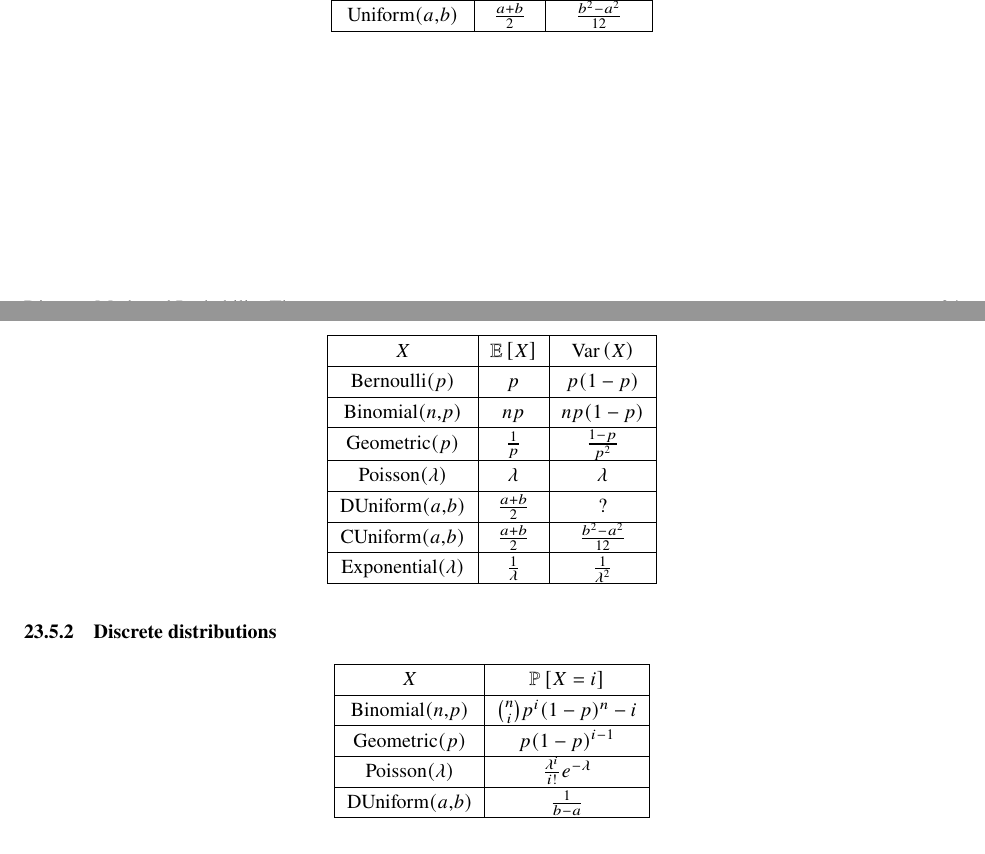
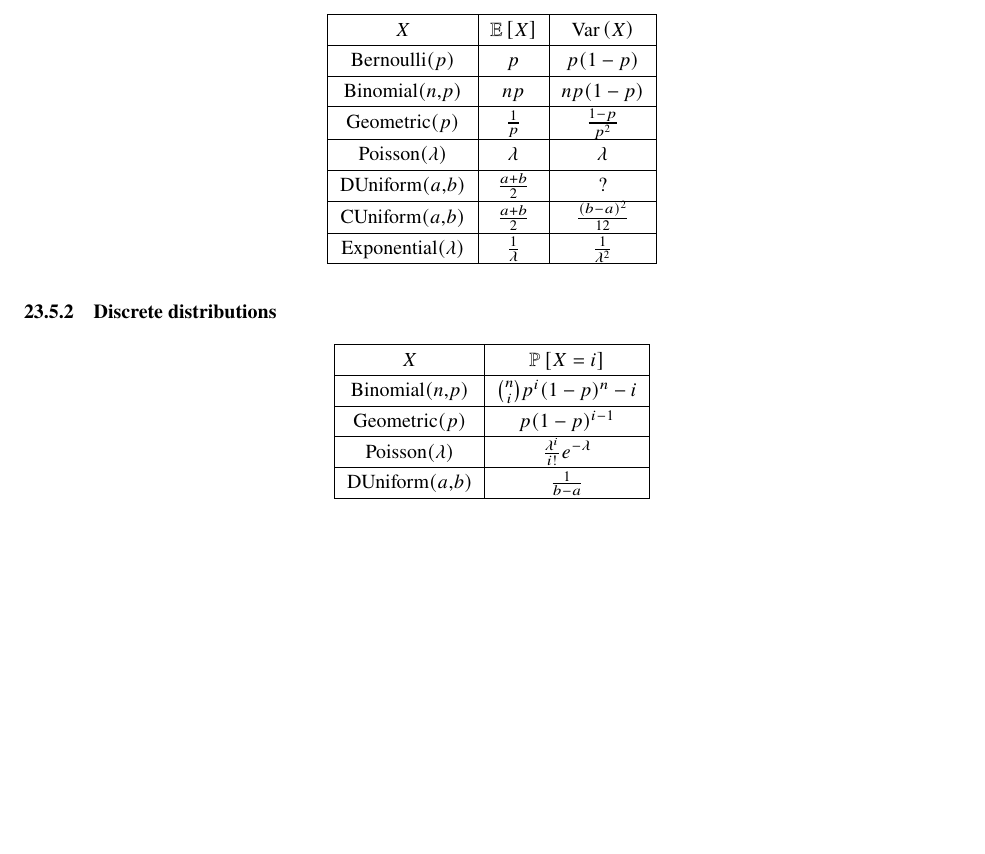
Before and after one commit to skswaminathan/CS70-Mini-Lectures, a LaTeX document (sp23 mini lecs/all_lectures.tex, which reads sp23 mini lecs/indiv_lectures/lecture21.tex, sp23 mini lecs/indiv_lectures/lecture23.tex): two parts of pages 34 and 37 of 39 before the commit and part of page 37 of 39 after it, the two joined at a grey line, cut at the place of the change, the shorter picture padded with empty space. Compiled offline with pdfLaTeX.

Commit message:
fixed variance for uniform

```diff
--- a/sp23 mini lecs/indiv_lectures/lecture21.tex
+++ b/sp23 mini lecs/indiv_lectures/lecture21.tex
@@ -32,7 +32,7 @@ The result above is known as \textbf{law of iterated expectation}. Formally, it'
         \hline
         $\text{Poisson}(\lambda)$ & $\lambda$ & $\lambda$ \\
         \hline
-        $\text{Uniform}(a,b)$ & $\frac{a+b}{2}$ & $\frac{b^2-a^2}{12}$ \\
+        $\text{Uniform}(a,b)$ & $\frac{a+b}{2}$ & ? \\
         \hline
     \end{tabular}
 \end{center}
--- a/sp23 mini lecs/indiv_lectures/lecture23.tex
+++ b/sp23 mini lecs/indiv_lectures/lecture23.tex
@@ -70,7 +70,7 @@ For a random variable $\Expo{X}{\lambda}$, the relevant things we have are \begi
         \hline
         $\text{DUniform}(a,b)$ & $\frac{a+b}{2}$ & ? \\
         \hline
-        $\text{CUniform}(a,b)$ & $\frac{a+b}{2}$ & $\frac{b^2-a^2}{12}$ \\
+        $\text{CUniform}(a,b)$ & $\frac{a+b}{2}$ & $\frac{(b-a)^2}{12}$ \\
         \hline
         $\text{Exponential}(\lambda)$ & $\frac{1}{\lambda}$ & $\frac{1}{\lambda^2}$ \\
         \hline
```
Also changed, not shown: sp23 mini lecs/all_lectures.pdf.
